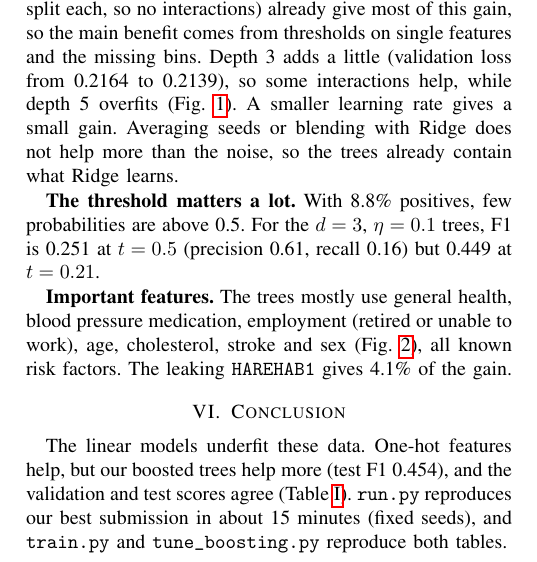
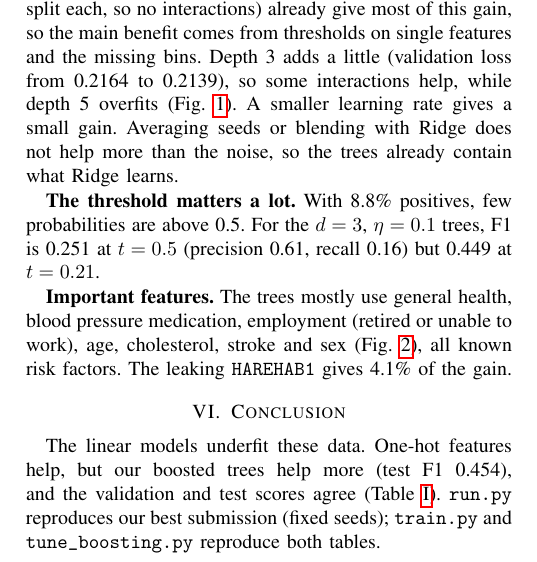
Before and after one commit to kaebry/project1_ML_EPFL, a LaTeX paper (report/report.tex): part of one column of page 2 of 3, cut so that both start at the same text. Compiled offline with pdfLaTeX.

Commit message:
change the name

```diff
--- a/report/report.tex
+++ b/report/report.tex
@@ -213,7 +213,7 @@ factors. The leaking \texttt{HAREHAB1} gives 4.1\% of the gain.
 The linear models underfit these data. One-hot features help, but our
 boosted trees help more (test F1 0.454), and the validation and test scores
 agree (Table~\ref{tab:models}). \texttt{run.py} reproduces our best
-submission in about 15 minutes (fixed seeds), and \texttt{train.py} and
+submission (fixed seeds); \texttt{train.py} and
 \texttt{tune\_boosting.py} reproduce both tables.
 
 \begin{thebibliography}{4}
```
Also changed, not shown: report/report.pdf, report/report.tex (2 more changed lines), 4 other files.
